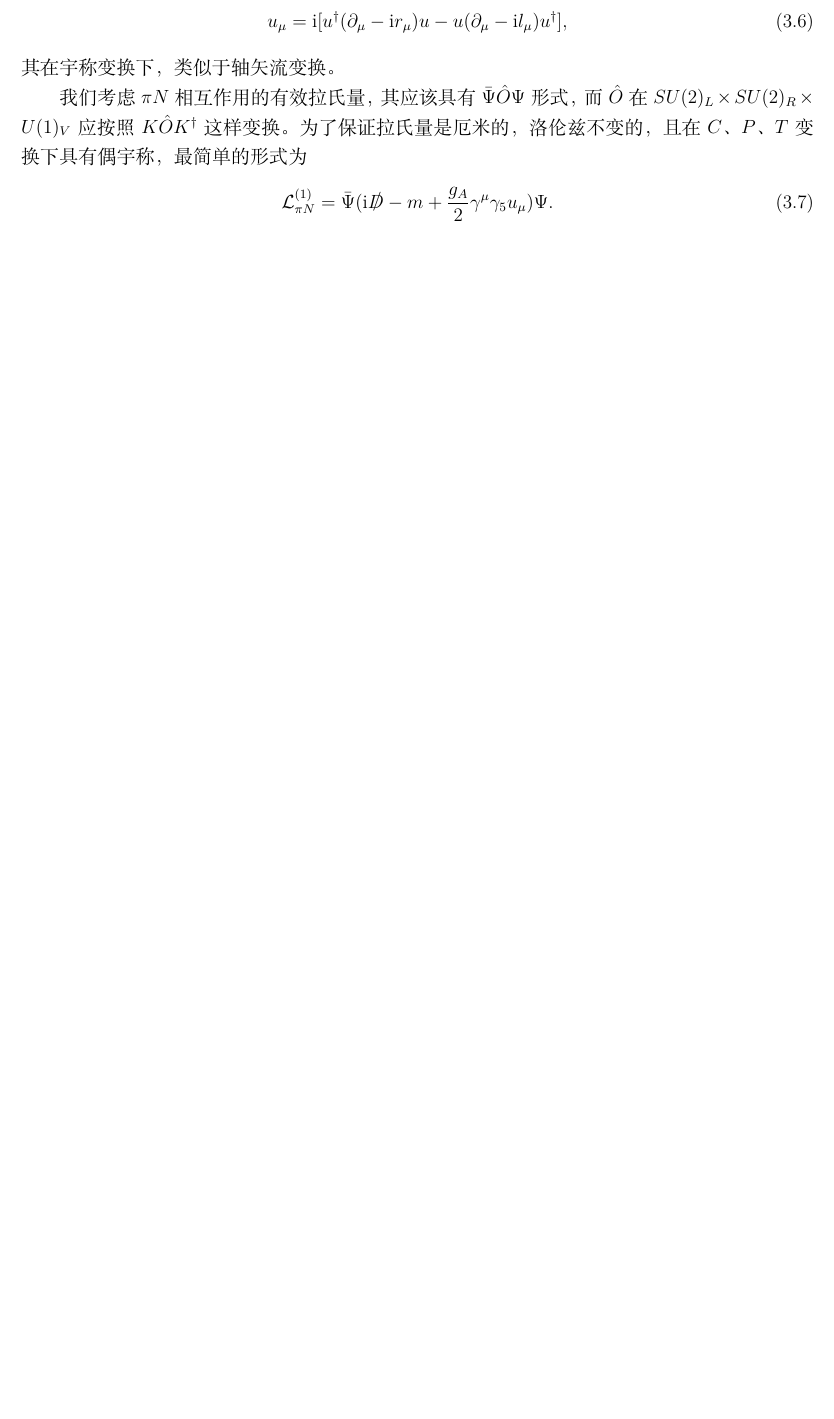
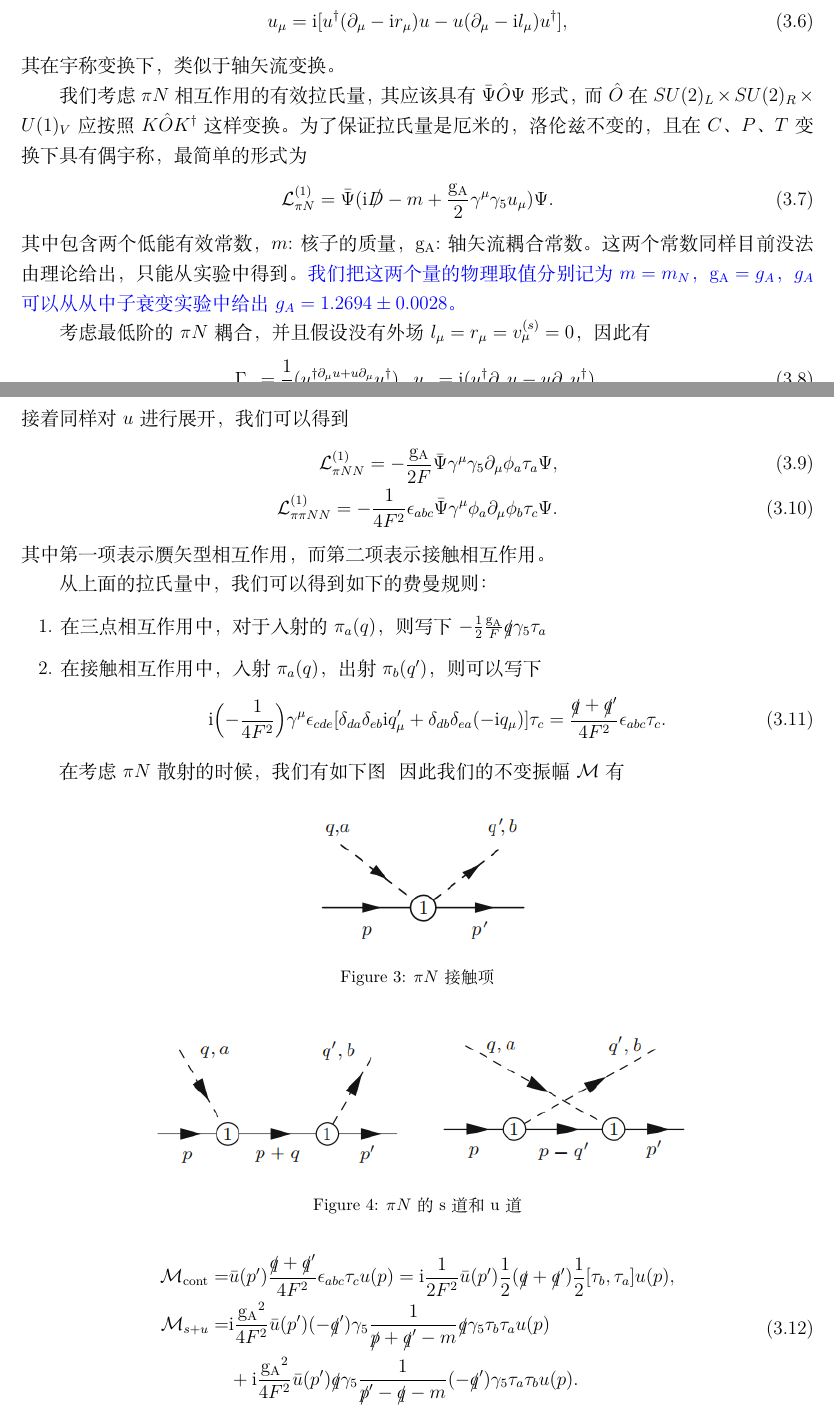
Before and after one commit to XuWang64/ChPT_memo, a LaTeX document (ChPT.tex): part of page 18 of 19 before the commit and two parts of pages 18 and 19 of 21 after it, the two joined at a grey line, cut so that both start at the same text, the shorter picture padded with empty space. Compiled offline with XeLaTeX.

Commit message:
还剩下pin散射

```diff
--- a/ChPT.tex
+++ b/ChPT.tex
@@ -1017,13 +1017,45 @@ $\mathcal{O}(q^4)$阶的自能图如图\ref{zineng}所示，
 
 我们考虑$\pi N$相互作用的有效拉氏量，其应该具有$\bar{\Psi}\hat{O}\Psi$形式，而$\hat{O}$在$SU(2)_L\times SU(2)_R \times U(1)_V$应按照$K\hat{O}K^{\dagger}$这样变换。为了保证拉氏量是厄米的，洛伦兹不变的，且在$C\text{、}P\text{、}T$变换下具有偶宇称，最简单的形式为
 \begin{align}
-   \mL_{\pi N}^{(1)} = \bar{\Psi}(\mbox{i}\slashed{D}-m+\frac{g_A}{2}\gamma^{\mu}\gamma_5u_{\mu})\Psi.
+   \mL_{\pi N}^{(1)} = \bar{\Psi}(\mbox{i}\slashed{D}-m+\frac{\mathrm{g_A}}{2}\gamma^{\mu}\gamma_5u_{\mu})\Psi.
 \end{align}
+其中包含两个低能有效常数，$m$:核子的质量，$\mathrm{g_A}$:轴矢流耦合常数。这两个常数同样目前没法由理论给出，只能从实验中得到。{\color{blue}我们把这两个量的物理取值分别记为$m=m_N$，$\mathrm{g_A}=g_A$，$g_A$可以从从中子衰变实验中给出$g_A=1.2694\pm 0.0028$。}
 
+考虑最低阶的$\pi N$耦合，并且假设没有外场$l_{\mu}=r_{\mu}=v_{\mu}^{(s)}=0$，因此有
+\begin{align}
+   \Gamma_{\mu}=\frac{1}{2}(u^{\dagger\partial_{\mu}u+u\partial_{\mu}}u^{\dagger}),\ u_{\mu}=\mbox{i}(u^{\dagger}\partial_{\mu}u-u\partial_{\mu}u^{\dagger}).
+\end{align}
+接着同样对$u$进行展开，我们可以得到
+\begin{align}
+   \mL_{\pi N N}^{(1)}=-\frac{\mathrm{g_A}}{2F}\bar{\Psi}\gamma^{\mu}\gamma_5\partial_{\mu}\phi_a\tau_a \Psi,\\
+   \mL_{\pi\pi N N}^{(1)}=-\frac{1}{4F^2}\epsilon_{abc}\bar{\Psi}\gamma^{\mu}\phi_a\partial_{\mu}\phi_b\tau_c \Psi.
+\end{align}
+其中第一项表示赝矢型相互作用，而第二项表示接触相互作用。
 
+从上面的拉氏量中，我们可以得到如下的费曼规则：
+\begin{enumerate}
+   \item 在三点相互作用中，对于入射的$\pi_a(q)$，则写下$-\frac{1}{2}\frac{\mathrm{g_A}}{F}\slashed{q}\gamma_5\tau_a$
+   \item 在接触相互作用中，入射$\pi_a(q)$，出射$\pi_b(q^{\prime})$，则可以写下
+   \begin{align}
+      \mbox{i}\Bigl(-\frac{1}{4F^2}\Bigr)\gamma^{\mu}\epsilon_{cde}[\delta_{da}\delta_{eb}\mbox{i}q^{\prime}_{\mu}+\delta_{db}\delta_{ea}(-\mbox{i}q_{\mu})]\tau_c = \frac{\slashed{q}+\slashed{q}^{\prime}}{4F^2}\epsilon_{abc}\tau_c.
+   \end{align}
+\end{enumerate}
 
-
-
-
-
-
+在考虑$\pi N$散射的时候，我们有如下图
+\begin{figure}[h]
+   \centering
+   \includegraphics{pin4.png}\caption{$\pi N$接触项}
+\end{figure}
+\begin{figure}[h]
+   \centering
+   \includegraphics{pin3s.png}
+   \includegraphics{pin3u.png}\caption{$\pi N$的s道和u道}
+\end{figure}
+因此我们的不变振幅$\mathcal{M}$有
+\begin{align}
+   \begin{aligned}
+   \mathcal{M}_{\text{cont}}=&\bar{u}(p^{\prime})\frac{\slashed{q}+\slashed{q}^{\prime}}{4F^2}\epsilon_{abc}\tau_c u(p) = \mbox{i}\frac{1}{2F^2}\bar{u}(p^{\prime})\frac{1}{2}(\slashed{q}+\slashed{q}^{\prime})\frac{1}{2}[\tau_b,\tau_a]u(p),\\
+   \mathcal{M}_{s+u}=&\mbox{i}\frac{\mathrm{g_A}^2}{4F^2}\bar{u}(p^{\prime})(-\slashed{q}^{\prime})\gamma_5\frac{1}{\slashed{p}+\slashed{q}^{\prime}-m}\slashed{q}\gamma_5\tau_b\tau_a u(p)\\
+   &+\mbox{i}\frac{\mathrm{g_A}^2}{4F^2}\bar{u}(p^{\prime})\slashed{q}\gamma_5\frac{1}{\slashed{p}^{\prime}-\slashed{q}-m}(-\slashed{q}^{\prime})\gamma_5\tau_a\tau_b u(p).
+   \end{aligned}
+\end{align}
@@ -1030,3 +1065,5 @@ $\mathcal{O}(q^4)$阶的自能图如图\ref{zineng}所示，
+   \mathcal{M}_s = \mbox{i}\frac{\mathrm{g_A}^2}{4F^2}\bar{u}(p^{\prime})[(-\slashed{q}^{\prime})+4m^2\gamma_5\frac{1}{\slashed{p}^{\prime}+\slashed{q}^{\prime}-m}\gamma_5+2m]\tau_b\tau_a u(p)
+\end{align}
 
 
 
```
Also changed, not shown: ChPT.pdf, pin3s.png (added), pin3u.png (added), pin4.png (added), ChPT.tex (3 more changed lines), 5 other files.
